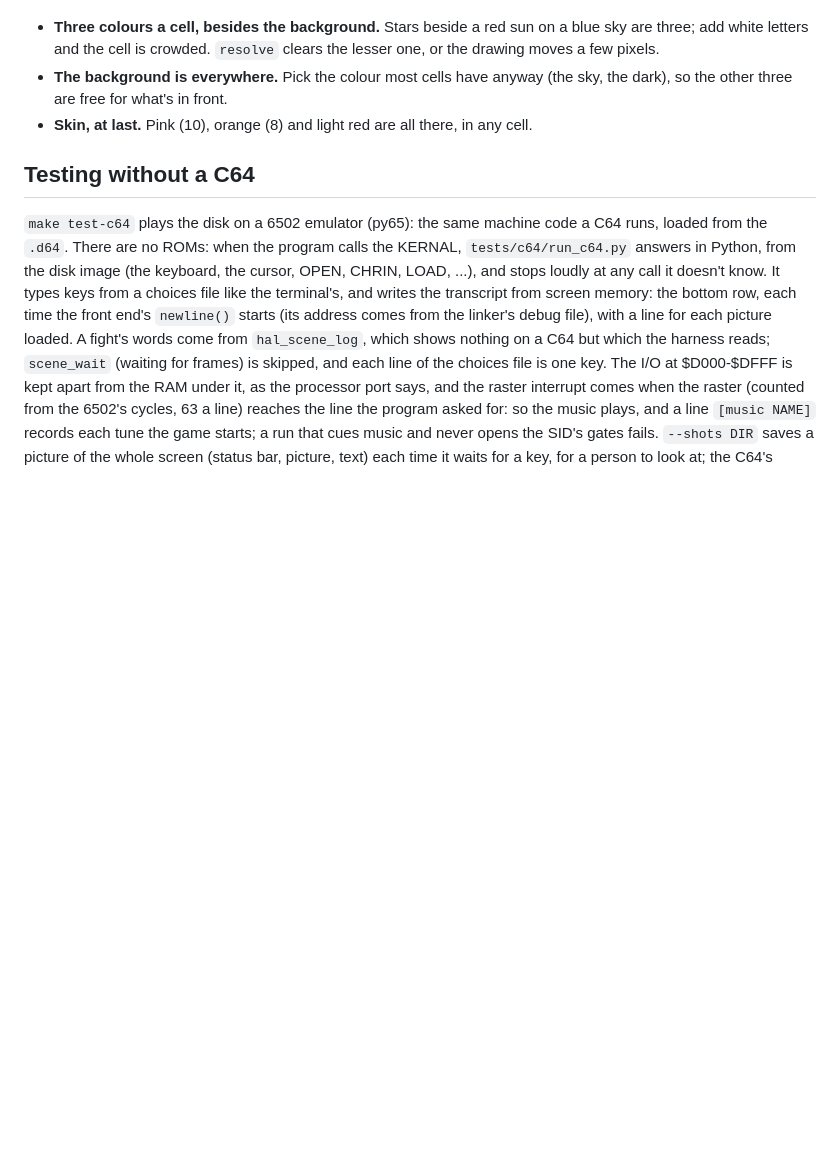
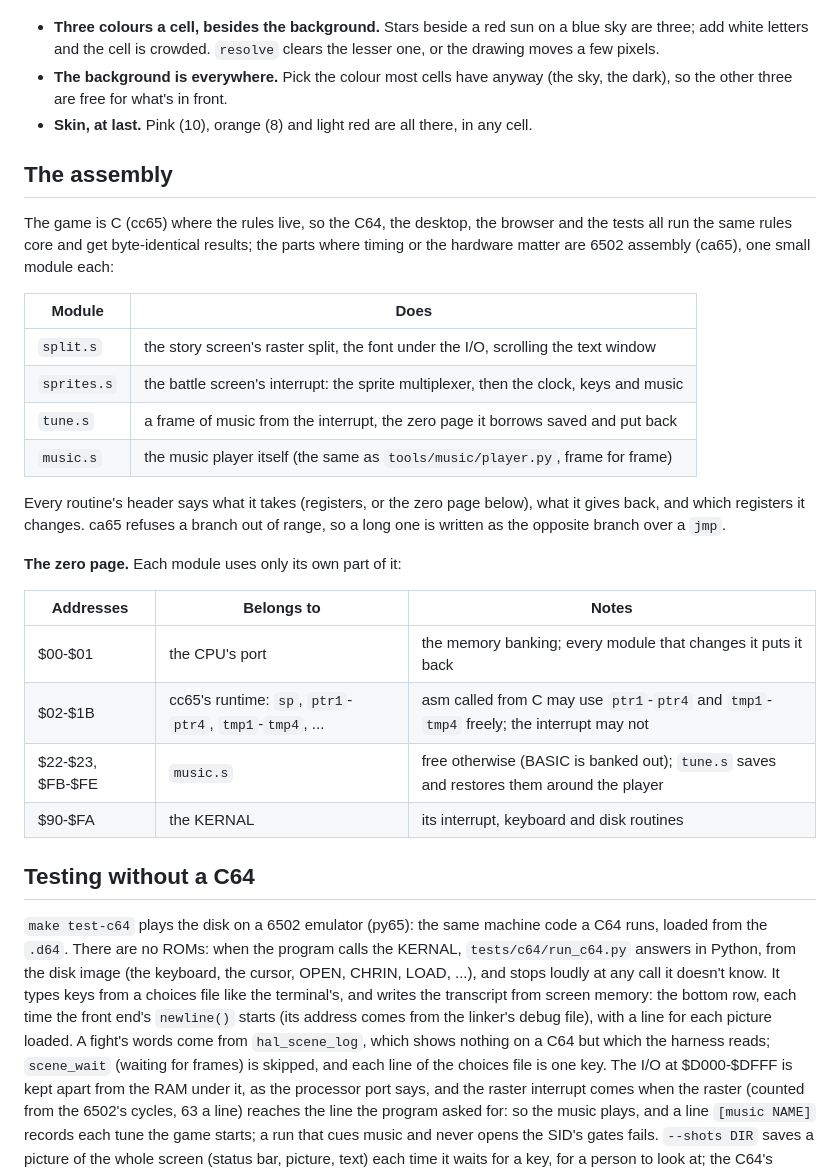
Before and after one commit to jedi12many/a-platform-between, a Markdown page: docs/c64.md, the part around the change. Rendered like a GitHub page; blank space fills up the shorter version.

Commit message:
C64 doc: the assembly modules, their conventions, and the zero page's owners
Co-Authored-By: Claude Opus 5.5 <noreply@anthropic.com>
Claude-Session: https://claude.ai/code/session_01QhNQMJJDFnQHNMVoPgWuNd

```diff
--- a/docs/c64.md
+++ b/docs/c64.md
@@ -212,6 +212,32 @@ still fits; they can be painted richer now. What's worth knowing:
   the dark), so the other three are free for what's in front.
 - **Skin, at last.** Pink (10), orange (8) and light red are all there, in any cell.
 
+## The assembly
+
+The game is C (cc65) where the rules live, so the C64, the desktop, the browser and the
+tests all run the same rules core and get byte-identical results; the parts where timing
+or the hardware matter are 6502 assembly (ca65), one small module each:
+
+| Module | Does |
+|---|---|
+| `split.s` | the story screen's raster split, the font under the I/O, scrolling the text window |
+| `sprites.s` | the battle screen's interrupt: the sprite multiplexer, then the clock, keys and music |
+| `tune.s` | a frame of music from the interrupt, the zero page it borrows saved and put back |
+| `music.s` | the music player itself (the same as `tools/music/player.py`, frame for frame) |
+
+Every routine's header says what it takes (registers, or the zero page below), what it
+gives back, and which registers it changes. ca65 refuses a branch out of range, so a long
+one is written as the opposite branch over a `jmp`.
+
+**The zero page.** Each module uses only its own part of it:
+
+| Addresses | Belongs to | Notes |
+|---|---|---|
+| $00-$01 | the CPU's port | the memory banking; every module that changes it puts it back |
+| $02-$1B | cc65's runtime: `sp`, `ptr1`-`ptr4`, `tmp1`-`tmp4`, ... | asm called from C may use `ptr1`-`ptr4` and `tmp1`-`tmp4` freely; the interrupt may not |
+| $22-$23, $FB-$FE | `music.s` | free otherwise (BASIC is banked out); `tune.s` saves and restores them around the player |
+| $90-$FA | the KERNAL | its interrupt, keyboard and disk routines |
+
 ## Testing without a C64
 
 `make test-c64` plays the disk on a 6502 emulator (py65): the same machine code a C64
```
